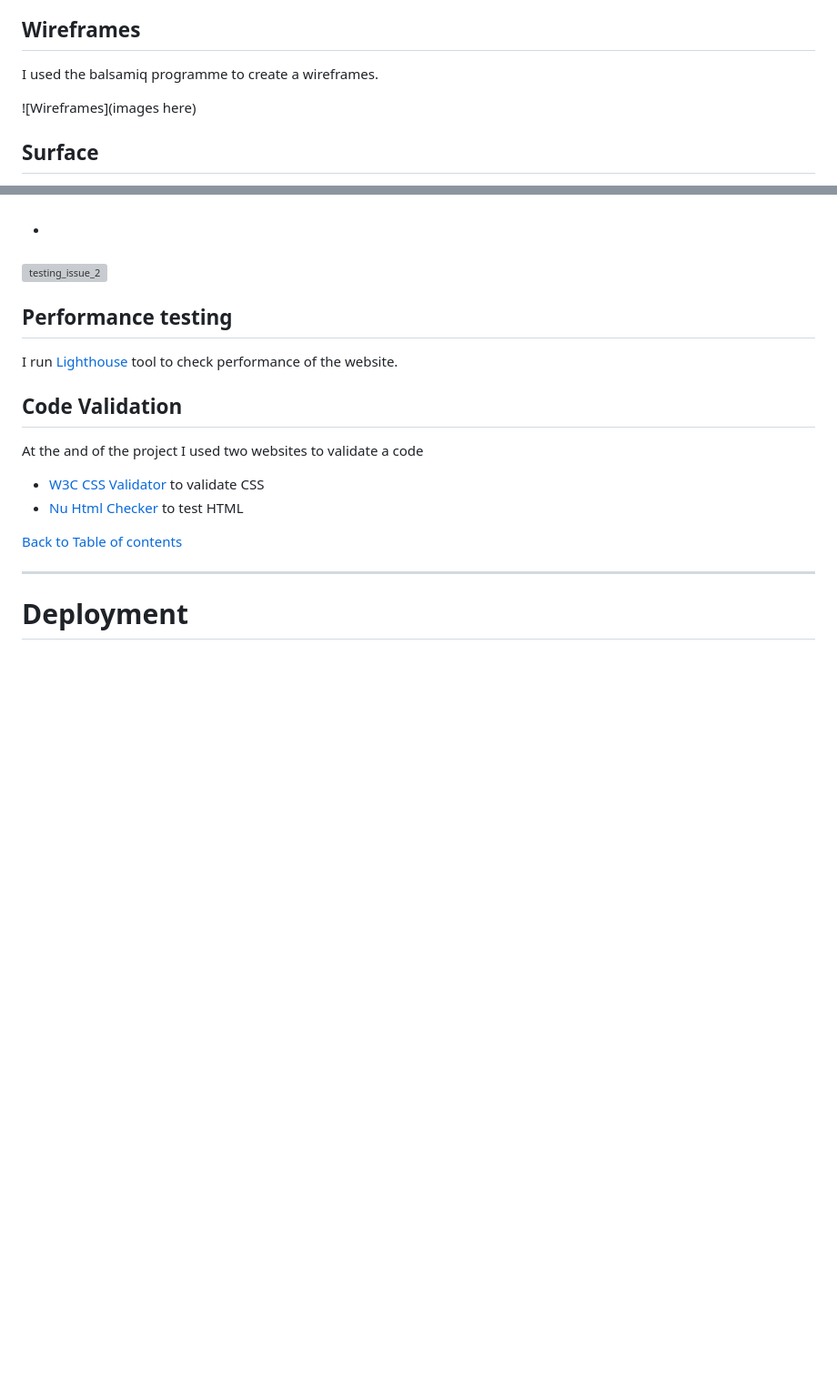
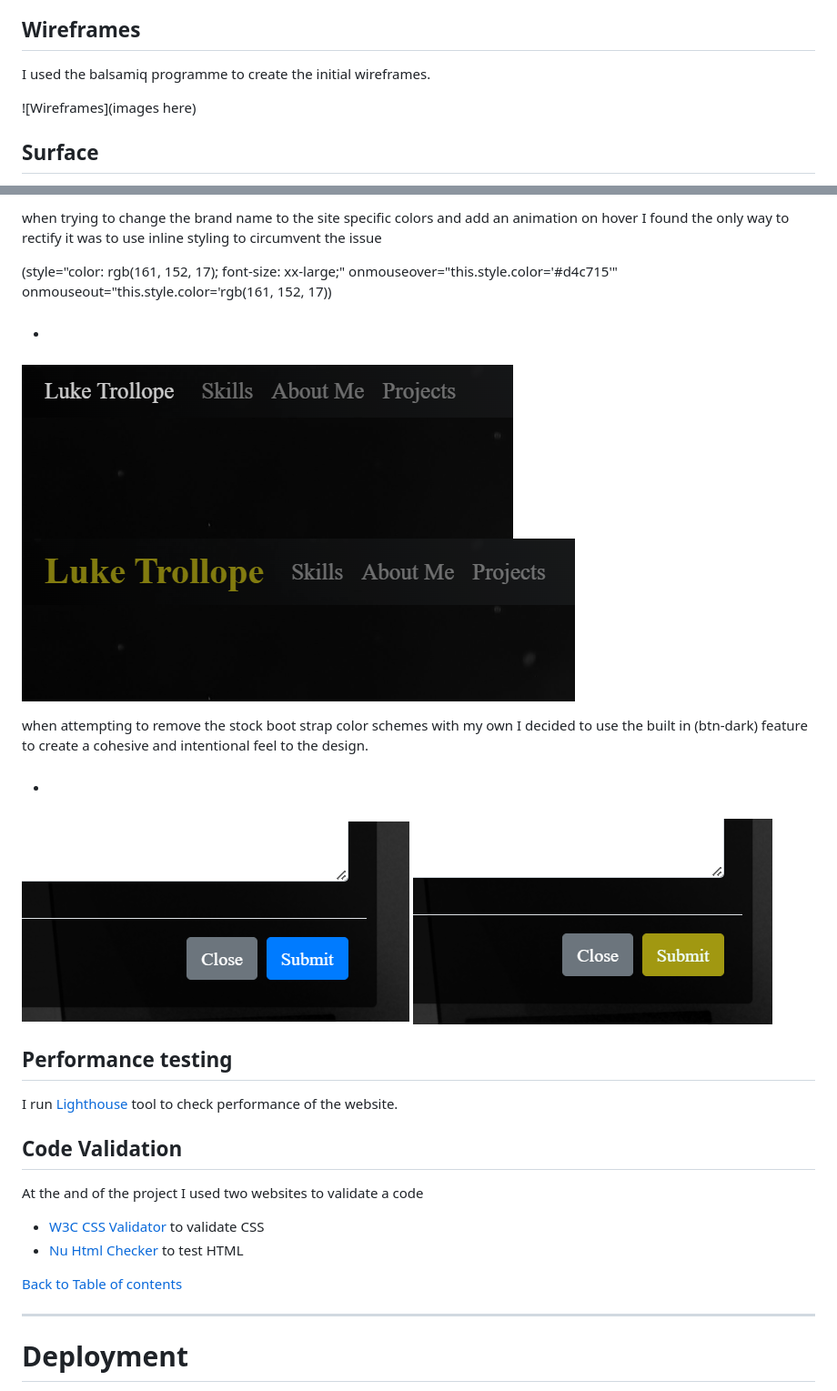
Before and after one commit to Trollope91/Milestone-Project-One, a Markdown page: README.md, 2 parts joined by grey strips. Shown at 91% size. Drawn GitHub-style; pictures changed too: Assets/image/brand.png (added), Assets/image/brand2.png (added), Assets/image/modalsubmit.png (added); blank space fills up the shorter version; grey boxes are pictures that could not be loaded.

Commit message:
Add readme images and change filepaths

```diff
--- a/README.md
+++ b/README.md
@@ -72,7 +72,7 @@ The website is designed to be simple and effective displaying competent use of H
 
 ## Wireframes
 
-I used the balsamiq programme to create a wireframes.
+I used the balsamiq programme to create the initial wireframes.
 
 ![Wireframes](images here)
 
@@ -216,8 +215,17 @@ ___
 
+when trying to change the brand name to the site specific colors and add an animation on hover I found the only way to rectify it was to use inline styling to circumvent the issue
+
+(style="color: rgb(161, 152, 17); font-size: xx-large;" onmouseover="this.style.color='#d4c715'" onmouseout="this.style.color='rgb(161, 152, 17))
 
 * ####
+![testing_issue_1](/Assets/image/brand.png)
+![testing_issue_1](/Assets/image/brand2.png)
 
-![testing_issue_2]()
+when attempting to remove the stock boot strap color schemes with my own I decided to use the built in (btn-dark) feature to create a cohesive and intentional feel to the design.
+* ####
+
+![testing_issue_2](/Assets/image/modalsubmit.png)
+![testing_issue_2](/Assets/image/modalsubmit2.png)
 
 
 ## Performance testing
```
Also changed, not shown: other parts of README.md (+3 -4 lines), 2 other files.
